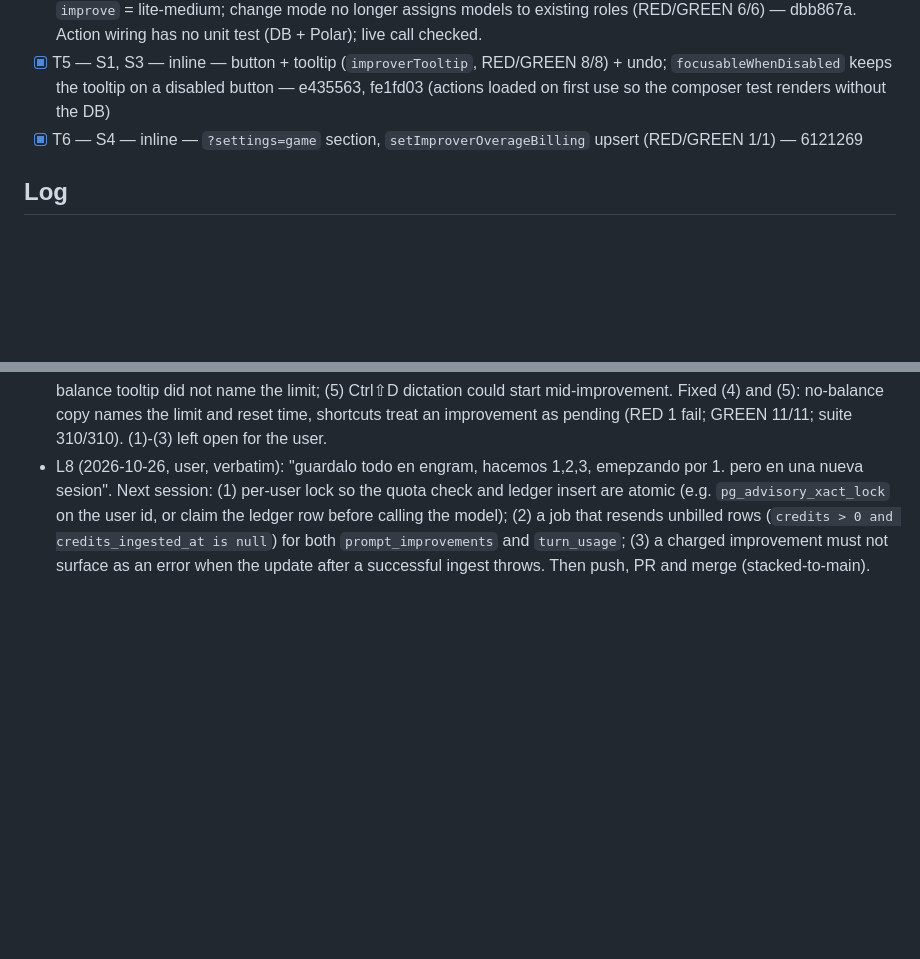
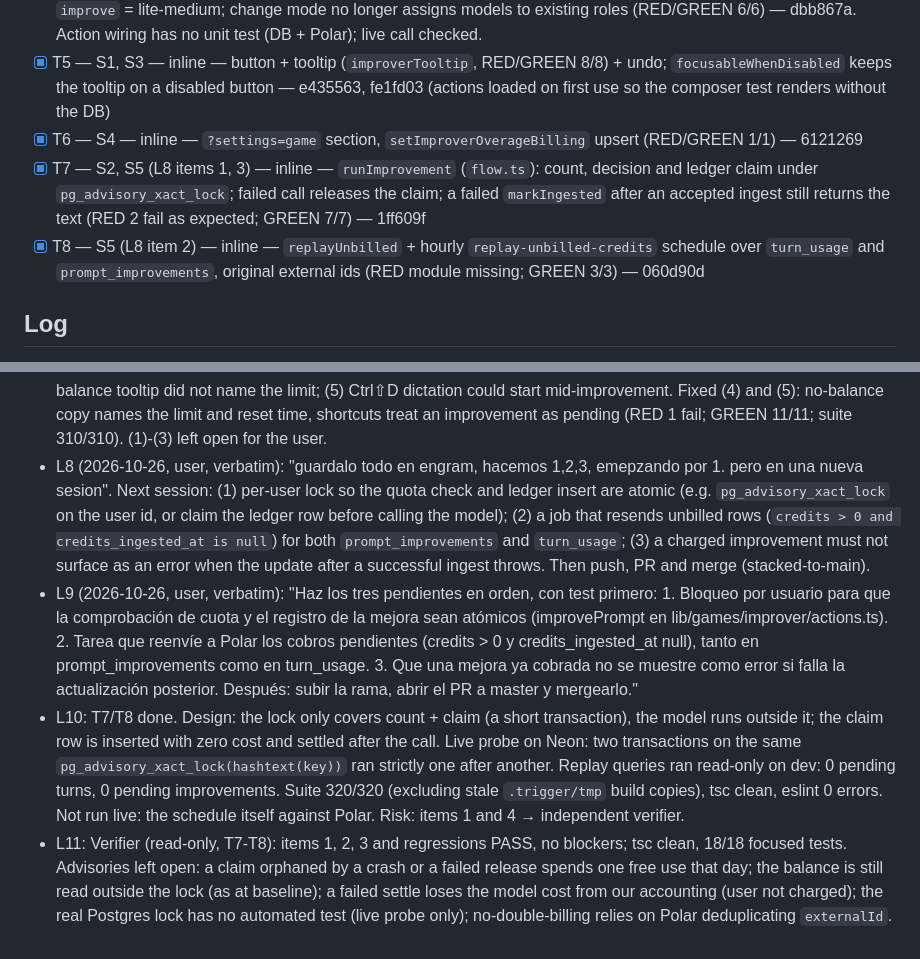
Before and after one commit to gorkadev/numa, a Markdown page: odd/tasks/prompt-improver.md, 2 parts joined by grey strips. Rendered like a GitHub page; blank space fills up the shorter version.

Commit message:
docs(odd): record the lock and replay tasks for the prompt improver

```diff
--- a/odd/tasks/prompt-improver.md
+++ b/odd/tasks/prompt-improver.md
@@ -19,6 +19,8 @@ Branch: `feat/prompt-improver`. Delivery: ask-on-risk, forecast ~900 authored li
 - [x] T4 — S1, S2, S5 — inline — `readImproverAllowance`, `improvePrompt`, `ingestImprovementCredits`, utility task `improve` = lite-medium; change mode no longer assigns models to existing roles (RED/GREEN 6/6) — dbb867a. Action wiring has no unit test (DB + Polar); live call checked.
 - [x] T5 — S1, S3 — inline — button + tooltip (`improverTooltip`, RED/GREEN 8/8) + undo; `focusableWhenDisabled` keeps the tooltip on a disabled button — e435563, fe1fd03 (actions loaded on first use so the composer test renders without the DB)
 - [x] T6 — S4 — inline — `?settings=game` section, `setImproverOverageBilling` upsert (RED/GREEN 1/1) — 6121269
+- [x] T7 — S2, S5 (L8 items 1, 3) — inline — `runImprovement` (`flow.ts`): count, decision and ledger claim under `pg_advisory_xact_lock`; failed call releases the claim; a failed `markIngested` after an accepted ingest still returns the text (RED 2 fail as expected; GREEN 7/7) — 1ff609f
+- [x] T8 — S5 (L8 item 2) — inline — `replayUnbilled` + hourly `replay-unbilled-credits` schedule over `turn_usage` and `prompt_improvements`, original external ids (RED module missing; GREEN 3/3) — 060d90d
 
 ## Log
 
@@ -30,3 +32,6 @@ Branch: `feat/prompt-improver`. Delivery: ask-on-risk, forecast ~900 authored li
 - L6: Closing checks T1-T6 — suite 310/310, tsc clean, eslint 0 errors. Not run live: a charged improvement (Polar ingest) and the exhausted/locked states, which would charge real credits or need fake ledger rows; covered by unit tests of `improverAllowance`/`improverTooltip`. Risk: item 1 (charges credits through Polar) → independent verifier at feature end. RDD off (clone-local).
 - L7: Verifier (feature end, read-only): S1-S5 pass, no blockers; no path charges without opt-in, inside the quota, twice, or on a failed call. Advisories: (1) count-then-insert quota is not atomic — parallel direct calls can exceed the free quota (~$0.0035 each; the UI disables the button while a call runs); (2) a failed Polar ingest is never retried (same backlog gap as turns); (3) charged but an error shown if the DB update after a successful ingest throws; (4) no-balance tooltip did not name the limit; (5) Ctrl⇧D dictation could start mid-improvement. Fixed (4) and (5): no-balance copy names the limit and reset time, shortcuts treat an improvement as pending (RED 1 fail; GREEN 11/11; suite 310/310). (1)-(3) left open for the user.
 - L8 (2026-10-26, user, verbatim): "guardalo todo en engram, hacemos 1,2,3, emepzando por 1. pero en una nueva sesion". Next session: (1) per-user lock so the quota check and ledger insert are atomic (e.g. `pg_advisory_xact_lock` on the user id, or claim the ledger row before calling the model); (2) a job that resends unbilled rows (`credits > 0 and credits_ingested_at is null`) for both `prompt_improvements` and `turn_usage`; (3) a charged improvement must not surface as an error when the update after a successful ingest throws. Then push, PR and merge (stacked-to-main).
+- L9 (2026-10-26, user, verbatim): "Haz los tres pendientes en orden, con test primero: 1. Bloqueo por usuario para que la comprobación de cuota y el registro de la mejora sean atómicos (improvePrompt en lib/games/improver/actions.ts). 2. Tarea que reenvíe a Polar los cobros pendientes (credits > 0 y credits_ingested_at null), tanto en prompt_improvements como en turn_usage. 3. Que una mejora ya cobrada no se muestre como error si falla la actualización posterior. Después: subir la rama, abrir el PR a master y mergearlo."
+- L10: T7/T8 done. Design: the lock only covers count + claim (a short transaction), the model runs outside it; the claim row is inserted with zero cost and settled after the call. Live probe on Neon: two transactions on the same `pg_advisory_xact_lock(hashtext(key))` ran strictly one after another. Replay queries ran read-only on dev: 0 pending turns, 0 pending improvements. Suite 320/320 (excluding stale `.trigger/tmp` build copies), tsc clean, eslint 0 errors. Not run live: the schedule itself against Polar. Risk: items 1 and 4 → independent verifier.
+- L11: Verifier (read-only, T7-T8): items 1, 2, 3 and regressions PASS, no blockers; tsc clean, 18/18 focused tests. Advisories left open: a claim orphaned by a crash or a failed release spends one free use that day; the balance is still read outside the lock (as at baseline); a failed settle loses the model cost from our accounting (user not charged); the real Postgres lock has no automated test (live probe only); no-double-billing relies on Polar deduplicating `externalId`.
```
